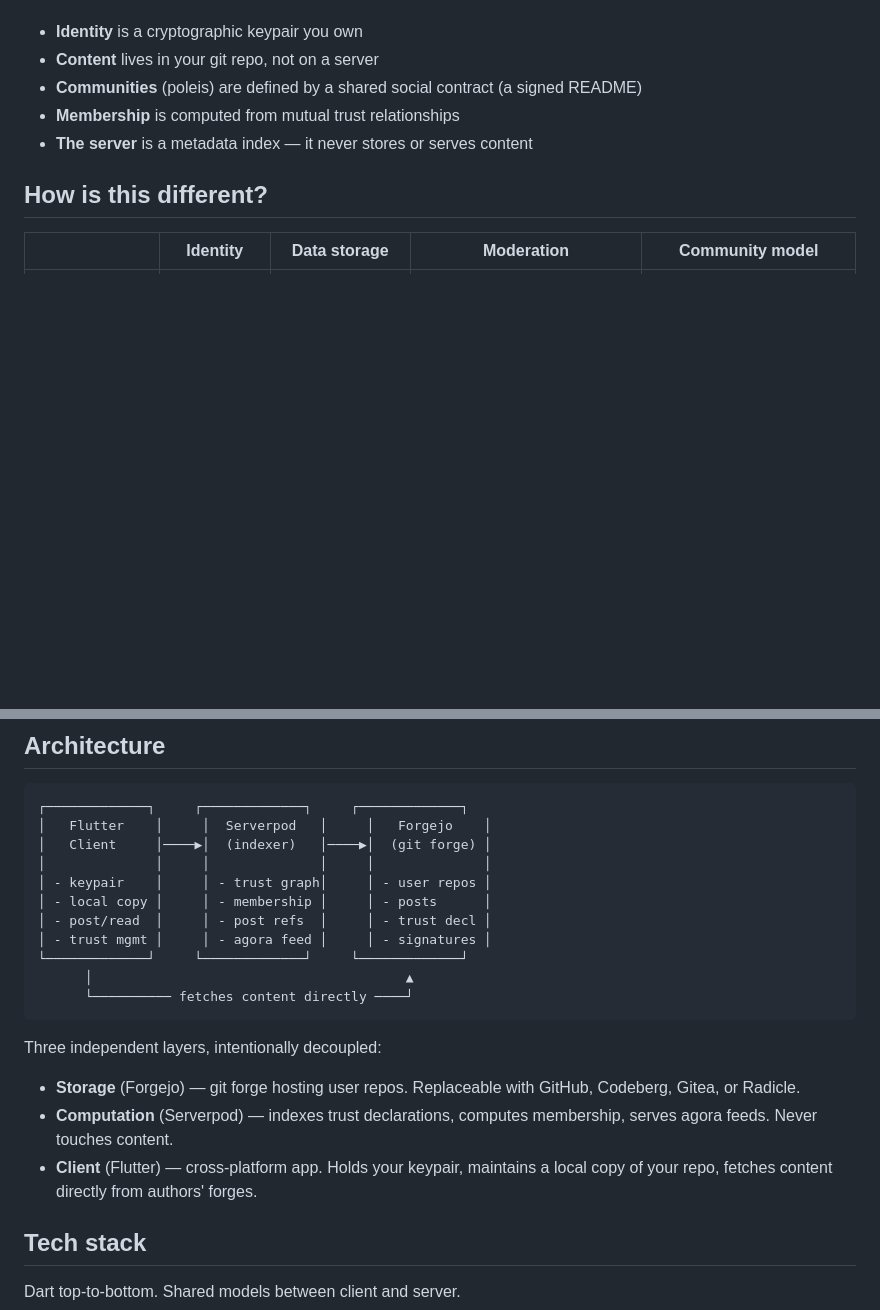
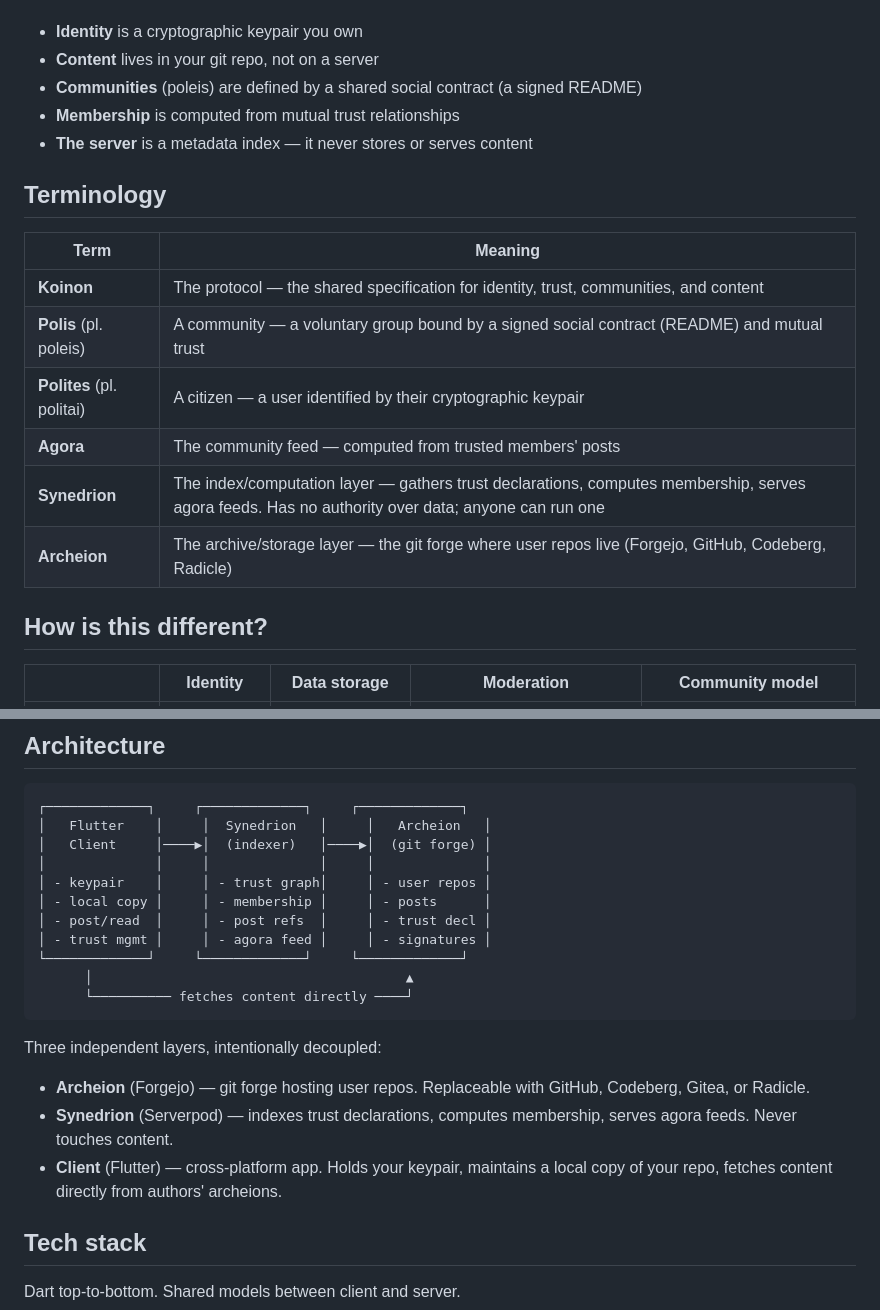
Before and after one commit to qtpi-bonding-org/achaean, a Markdown page: README.md, 2 parts joined by grey strips. GitHub-like rendering; blank space fills up the shorter version.

Commit message:
docs: add Synedrion and Archeion terminology to protocol vocabulary
Name the two infrastructure layers: Synedrion (index/computation,
implemented by Serverpod) and Archeion (archive/storage, implemented
by Forgejo or any git forge). Updated terminology tables in both
README.md and Koinon.md, and updated architecture diagram in README.

Co-Authored-By: Claude Opus 4.6 <noreply@anthropic.com>

````diff
--- a/README.md
+++ b/README.md
@@ -11,6 +11,17 @@ Achaean is a social platform where communities are trust-gated, not moderation-g
 - **Communities** (poleis) are defined by a shared social contract (a signed README)
 - **Membership** is computed from mutual trust relationships
 - **The server** is a metadata index — it never stores or serves content
+
+## Terminology
+
+| Term | Meaning |
+|---|---|
+| **Koinon** | The protocol — the shared specification for identity, trust, communities, and content |
+| **Polis** (pl. poleis) | A community — a voluntary group bound by a signed social contract (README) and mutual trust |
+| **Polites** (pl. politai) | A citizen — a user identified by their cryptographic keypair |
+| **Agora** | The community feed — computed from trusted members' posts |
+| **Synedrion** | The index/computation layer — gathers trust declarations, computes membership, serves agora feeds. Has no authority over data; anyone can run one |
+| **Archeion** | The archive/storage layer — the git forge where user repos live (Forgejo, GitHub, Codeberg, Radicle) |
 
 ## How is this different?
 
@@ -48,7 +59,7 @@ The protocol has five primitives (README, trust declaration, README signature, f
 
 ```
 ┌─────────────┐     ┌─────────────┐     ┌─────────────┐
-│   Flutter    │     │  Serverpod   │     │   Forgejo    │
+│   Flutter    │     │  Synedrion   │     │   Archeion   │
 │   Client     │────▶│  (indexer)   │────▶│  (git forge) │
 │              │     │              │     │              │
 │ - keypair    │     │ - trust graph│     │ - user repos │
@@ -61,9 +72,9 @@ The protocol has five primitives (README, trust declaration, README signature, f
 ```
 
 Three independent layers, intentionally decoupled:
-- **Storage** (Forgejo) — git forge hosting user repos. Replaceable with GitHub, Codeberg, Gitea, or Radicle.
-- **Computation** (Serverpod) — indexes trust declarations, computes membership, serves agora feeds. Never touches content.
-- **Client** (Flutter) — cross-platform app. Holds your keypair, maintains a local copy of your repo, fetches content directly from authors' forges.
+- **Archeion** (Forgejo) — git forge hosting user repos. Replaceable with GitHub, Codeberg, Gitea, or Radicle.
+- **Synedrion** (Serverpod) — indexes trust declarations, computes membership, serves agora feeds. Never touches content.
+- **Client** (Flutter) — cross-platform app. Holds your keypair, maintains a local copy of your repo, fetches content directly from authors' archeions.
 
 ## Tech stack
 
````
Also changed, not shown: Koinon.md (+2 -0 lines).
